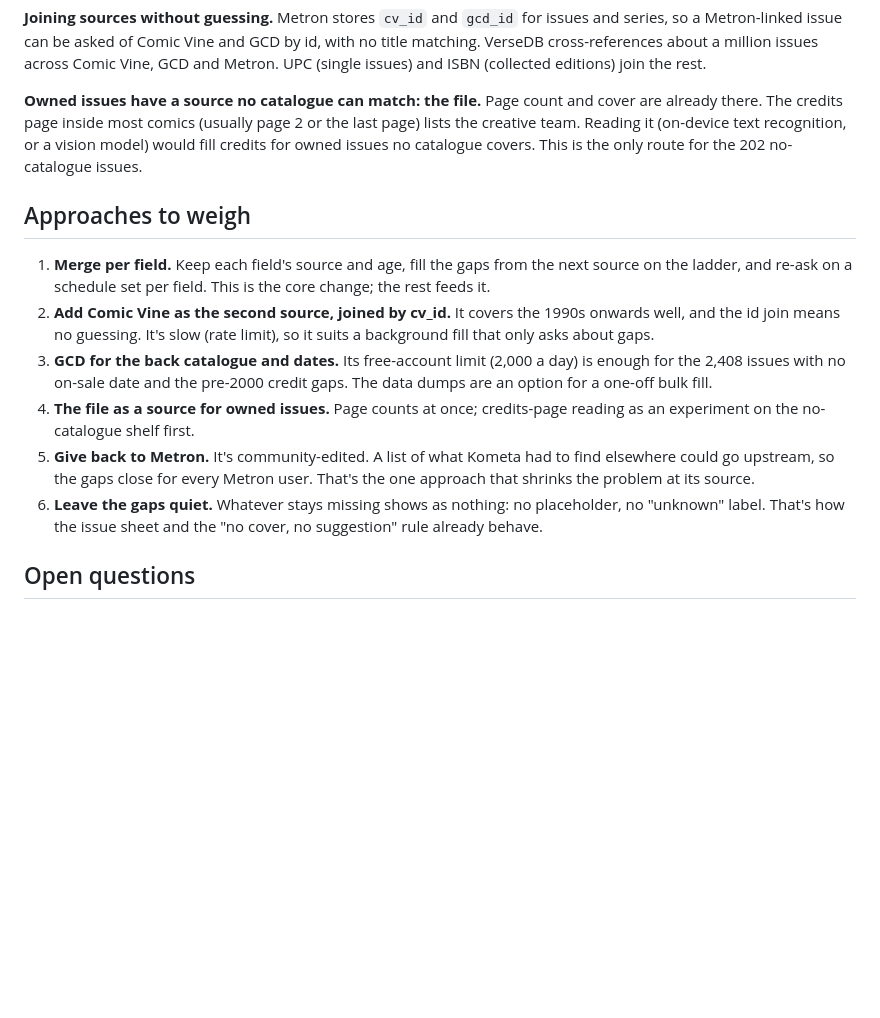
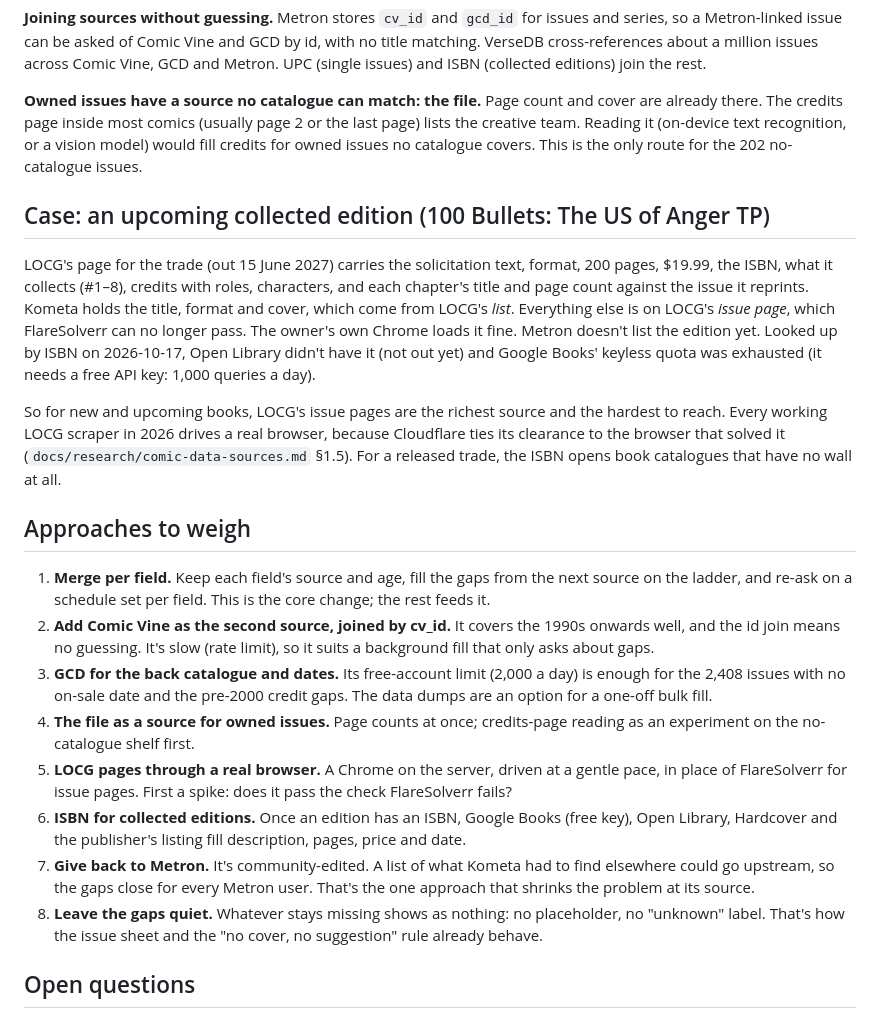
Before and after one commit to toddlerfight/kometa, a Markdown page: docs/data-consistency-problem-2026-10-17.md, the part around the change. Drawn GitHub-style; blank space fills up the shorter version.

Commit message:
Docs: the upcoming-trade case — LOCG's page has it all, Kometa has the list row; real-browser and ISBN routes
Co-Authored-By: Claude Opus 5.5 <noreply@anthropic.com>
Claude-Session: https://claude.ai/code/session_01FLLRGt7JwuFVP3H4sXFUKK

```diff
--- a/docs/data-consistency-problem-2026-10-17.md
+++ b/docs/data-consistency-problem-2026-10-17.md
@@ -109,6 +109,21 @@ there. The credits page inside most comics (usually page 2 or the last page) lis
 team. Reading it (on-device text recognition, or a vision model) would fill credits for owned
 issues no catalogue covers. This is the only route for the 202 no-catalogue issues.
 
+## Case: an upcoming collected edition (100 Bullets: The US of Anger TP)
+
+LOCG's page for the trade (out 15 June 2027) carries the solicitation text, format, 200 pages,
+$19.99, the ISBN, what it collects (#1–8), credits with roles, characters, and each chapter's
+title and page count against the issue it reprints. Kometa holds the title, format and cover,
+which come from LOCG's *list*. Everything else is on LOCG's *issue page*, which FlareSolverr can no
+longer pass. The owner's own Chrome loads it fine. Metron doesn't list the edition yet. Looked up
+by ISBN on 2026-10-17, Open Library didn't have it (not out yet) and Google Books' keyless quota
+was exhausted (it needs a free API key: 1,000 queries a day).
+
+So for new and upcoming books, LOCG's issue pages are the richest source and the hardest to
+reach. Every working LOCG scraper in 2026 drives a real browser, because Cloudflare ties its
+clearance to the browser that solved it (`docs/research/comic-data-sources.md` §1.5). For a
+released trade, the ISBN opens book catalogues that have no wall at all.
+
 ## Approaches to weigh
 
 1. **Merge per field.** Keep each field's source and age, fill the gaps from the next source on the
@@ -121,10 +136,14 @@ issues no catalogue covers. This is the only route for the 202 no-catalogue issu
    a one-off bulk fill.
 4. **The file as a source for owned issues.** Page counts at once; credits-page reading as an
    experiment on the no-catalogue shelf first.
-5. **Give back to Metron.** It's community-edited. A list of what Kometa had to find elsewhere
+5. **LOCG pages through a real browser.** A Chrome on the server, driven at a gentle pace, in
+   place of FlareSolverr for issue pages. First a spike: does it pass the check FlareSolverr fails?
+6. **ISBN for collected editions.** Once an edition has an ISBN, Google Books (free key), Open
+   Library, Hardcover and the publisher's listing fill description, pages, price and date.
+7. **Give back to Metron.** It's community-edited. A list of what Kometa had to find elsewhere
    could go upstream, so the gaps close for every Metron user. That's the one approach that
    shrinks the problem at its source.
-6. **Leave the gaps quiet.** Whatever stays missing shows as nothing: no placeholder, no "unknown"
+8. **Leave the gaps quiet.** Whatever stays missing shows as nothing: no placeholder, no "unknown"
    label. That's how the issue sheet and the "no cover, no suggestion" rule already behave.
 
 ## Open questions
```
